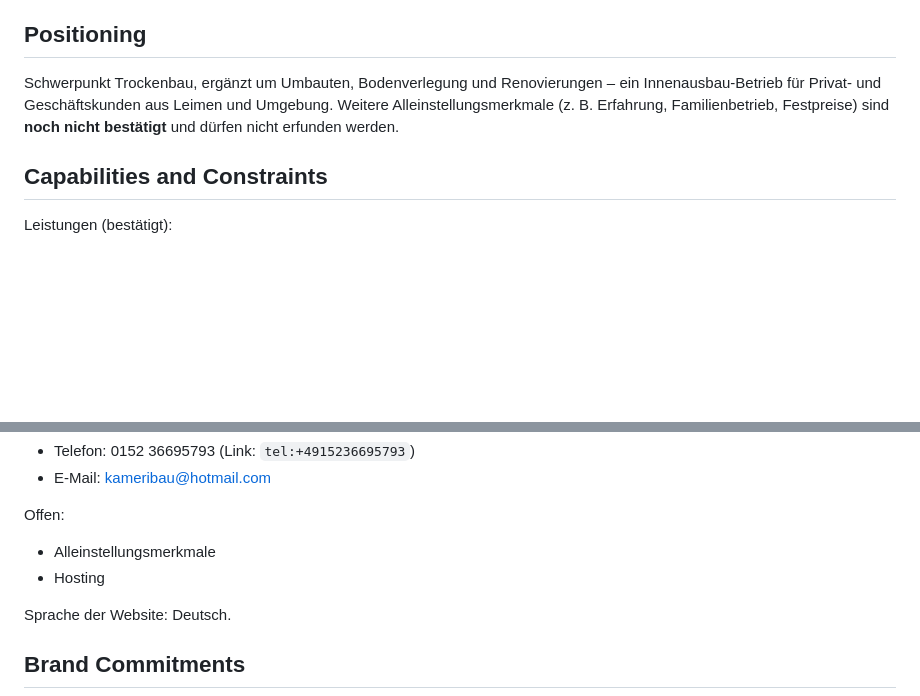
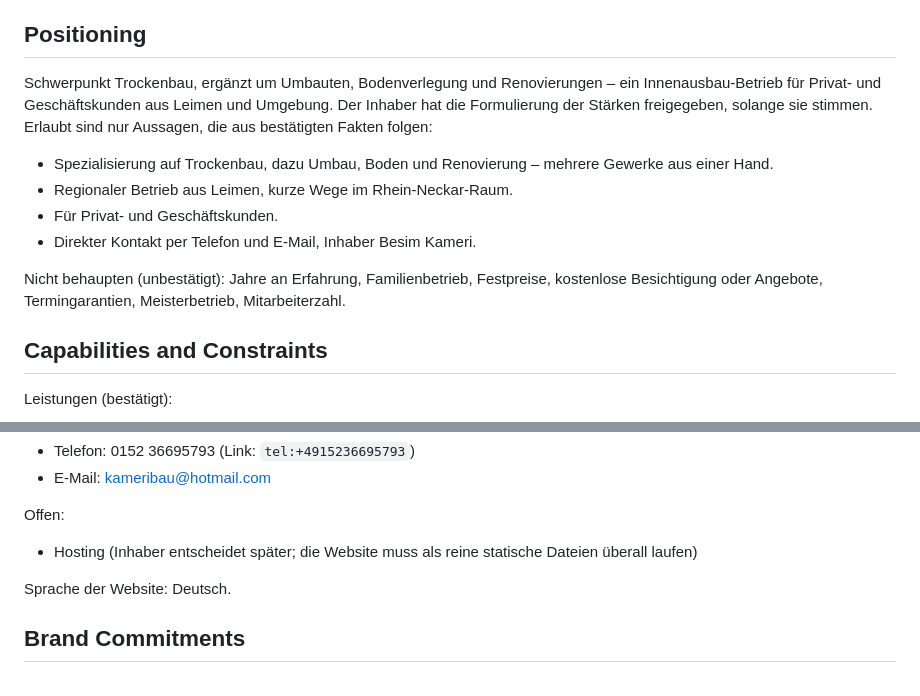
Before and after one commit to albrim05/kameribau, a Markdown page: PRODUCT.md, 2 parts joined by grey strips. Rendered like a GitHub page; blank space fills up the shorter version.

Commit message:
PRODUCT.md: freigegebene Stärken und Hosting-Stand festhalten
Co-Authored-By: Claude Opus 5.5 <noreply@anthropic.com>
Claude-Session: https://claude.ai/code/session_018Y9LoMR4QrseZP34JwoCKy

```diff
--- a/PRODUCT.md
+++ b/PRODUCT.md
@@ -23,7 +23,13 @@ Website des Bauunternehmens Kameri – alles rund ums Haus. Sie stellt die Leist
 
 ## Positioning
 
-Schwerpunkt Trockenbau, ergänzt um Umbauten, Bodenverlegung und Renovierungen – ein Innenausbau-Betrieb für Privat- und Geschäftskunden aus Leimen und Umgebung. Weitere Alleinstellungsmerkmale (z. B. Erfahrung, Familienbetrieb, Festpreise) sind **noch nicht bestätigt** und dürfen nicht erfunden werden.
+Schwerpunkt Trockenbau, ergänzt um Umbauten, Bodenverlegung und Renovierungen – ein Innenausbau-Betrieb für Privat- und Geschäftskunden aus Leimen und Umgebung. Der Inhaber hat die Formulierung der Stärken freigegeben, solange sie stimmen. Erlaubt sind nur Aussagen, die aus bestätigten Fakten folgen:
+- Spezialisierung auf Trockenbau, dazu Umbau, Boden und Renovierung – mehrere Gewerke aus einer Hand.
+- Regionaler Betrieb aus Leimen, kurze Wege im Rhein-Neckar-Raum.
+- Für Privat- und Geschäftskunden.
+- Direkter Kontakt per Telefon und E-Mail, Inhaber Besim Kameri.
+
+Nicht behaupten (unbestätigt): Jahre an Erfahrung, Familienbetrieb, Festpreise, kostenlose Besichtigung oder Angebote, Termingarantien, Meisterbetrieb, Mitarbeiterzahl.
 
 ## Capabilities and Constraints
 
@@ -47,8 +53,7 @@ Kontakt:
 - E-Mail: kameribau@hotmail.com
 
 Offen:
-- Alleinstellungsmerkmale
-- Hosting
+- Hosting (Inhaber entscheidet später; die Website muss als reine statische Dateien überall laufen)
 
 Sprache der Website: Deutsch.
 
```
